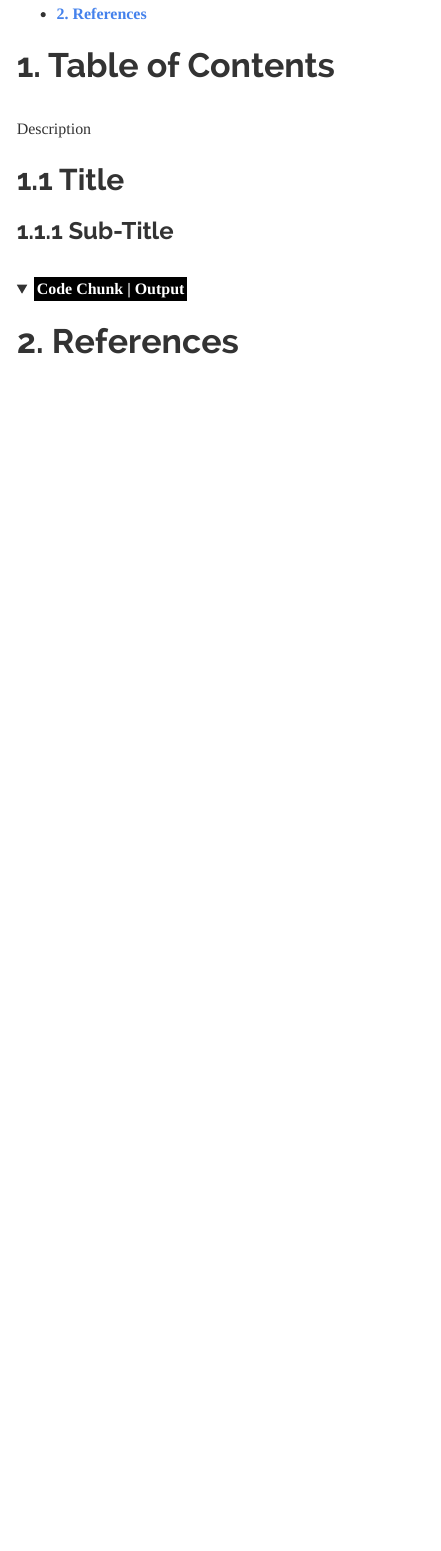
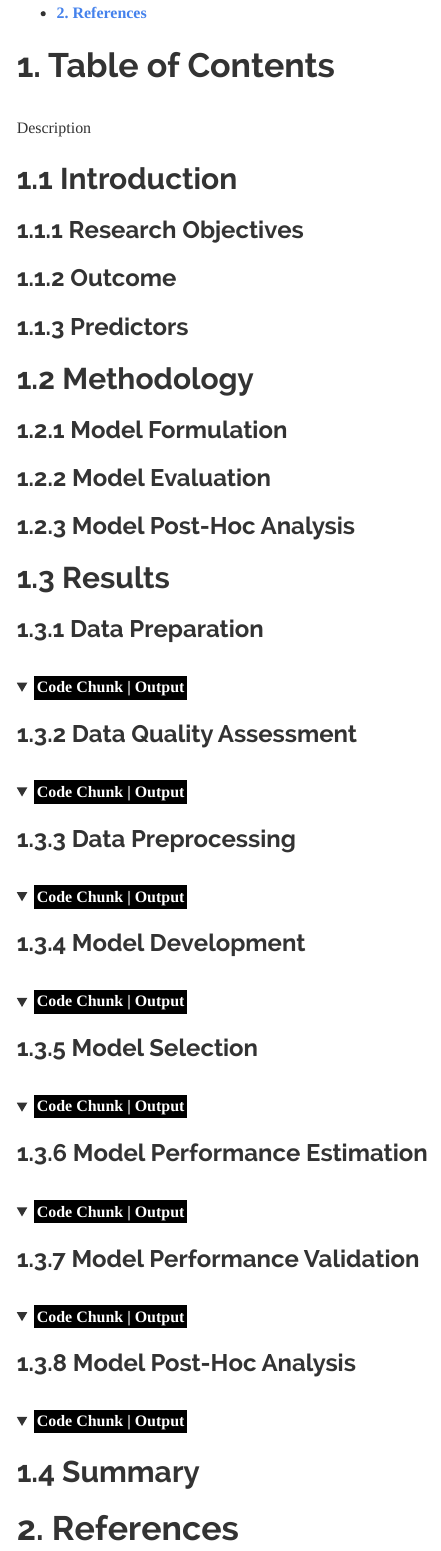
Before and after one commit to JohnPaulinePineda/Portfolio_Project_35, an R Markdown document (docs/index.Rmd): the page in a window 1100 px wide, from 330 px down before the commit and from 690 px down after it, so that both start at the same text. Rendered offline with R 4.5, knitr and Pandoc, with nearby package versions; folded parts are opened; a font, style sheet, LaTeX package, included part or bibliography that could not be used is replaced or left out.

Commit message:
Formulated the HTML and RMD files
Formulated the HTML and RMD files

````diff
--- a/docs/index.Rmd
+++ b/docs/index.Rmd
@@ -18,21 +18,130 @@ knitr::opts_chunk$set(echo = TRUE, fig.width=15, fig.height=10)
 |
 | Description
 |
-##  1.1 Title
+##  1.1 Introduction
 |
-###  1.1.1 Sub-Title
+###  1.1.1 Research Objectives
+|
+###  1.1.2 Outcome
+|
+###  1.1.3 Predictors
+|
+##  1.2 Methodology
+|
+###  1.2.1 Model Formulation
+|
+###  1.2.2 Model Evaluation
+|
+###  1.2.3 Model Post-Hoc Analysis
+|
+##  1.3 Results
+|
+###  1.3.1 Data Preparation
 |
 |
 
 <details><summary><mark style="background-color: #000000;color: #FFFFFF">**Code Chunk | Output**</mark></summary>
 
-```{r section_1.1, warning=FALSE, message=FALSE}
+```{r section_1.3.1, warning=FALSE, message=FALSE}
 
 
 ```
 
 </details>
 
+###  1.3.2 Data Quality Assessment
+|
+|
+
+<details><summary><mark style="background-color: #000000;color: #FFFFFF">**Code Chunk | Output**</mark></summary>
+
+```{r section_1.3.2, warning=FALSE, message=FALSE}
+
+
+```
+
+</details>
+
+###  1.3.3 Data Preprocessing
+|
+|
+
+<details><summary><mark style="background-color: #000000;color: #FFFFFF">**Code Chunk | Output**</mark></summary>
+
+```{r section_1.3.3, warning=FALSE, message=FALSE}
+
+
+```
+
+</details>
+
+###  1.3.4 Model Development
+|
+|
+
+<details><summary><mark style="background-color: #000000;color: #FFFFFF">**Code Chunk | Output**</mark></summary>
+
+```{r section_1.3.4, warning=FALSE, message=FALSE}
+
+
+```
+
+</details>
+
+###  1.3.5 Model Selection
+|
+|
+
+<details><summary><mark style="background-color: #000000;color: #FFFFFF">**Code Chunk | Output**</mark></summary>
+
+```{r section_1.3.5, warning=FALSE, message=FALSE}
+
+
+```
+
+</details>
+
+###  1.3.6 Model Performance Estimation
+|
+|
+
+<details><summary><mark style="background-color: #000000;color: #FFFFFF">**Code Chunk | Output**</mark></summary>
+
+```{r section_1.3.6, warning=FALSE, message=FALSE}
+
+
+```
+
+</details>
+
+###  1.3.7 Model Performance Validation
+|
+|
+
+<details><summary><mark style="background-color: #000000;color: #FFFFFF">**Code Chunk | Output**</mark></summary>
+
+```{r section_1.3.7, warning=FALSE, message=FALSE}
+
+
+```
+
+</details>
+
+###  1.3.8 Model Post-Hoc Analysis
+|
+|
+
+<details><summary><mark style="background-color: #000000;color: #FFFFFF">**Code Chunk | Output**</mark></summary>
+
+```{r section_1.3.8, warning=FALSE, message=FALSE}
+
+
+```
+
+</details>
+
+##  1.4 Summary
+|
 # **2. References**
 |
 | **[Book]** [Explanatory Model Analysis: Explore, Explain, and Examine Predictive Models With examples in R and Python](https://ema.drwhy.ai/) by Przemyslaw Biecek and Tomasz Burzykowski
````
Also changed, not shown: 1 other file.
